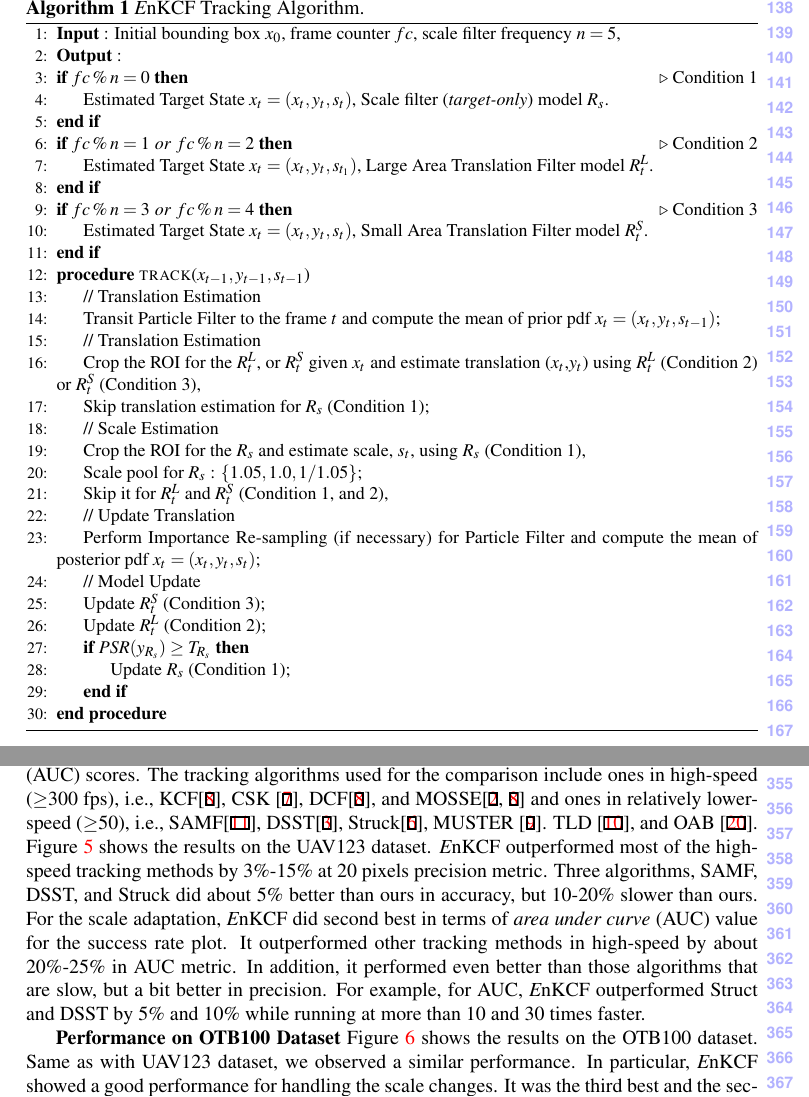
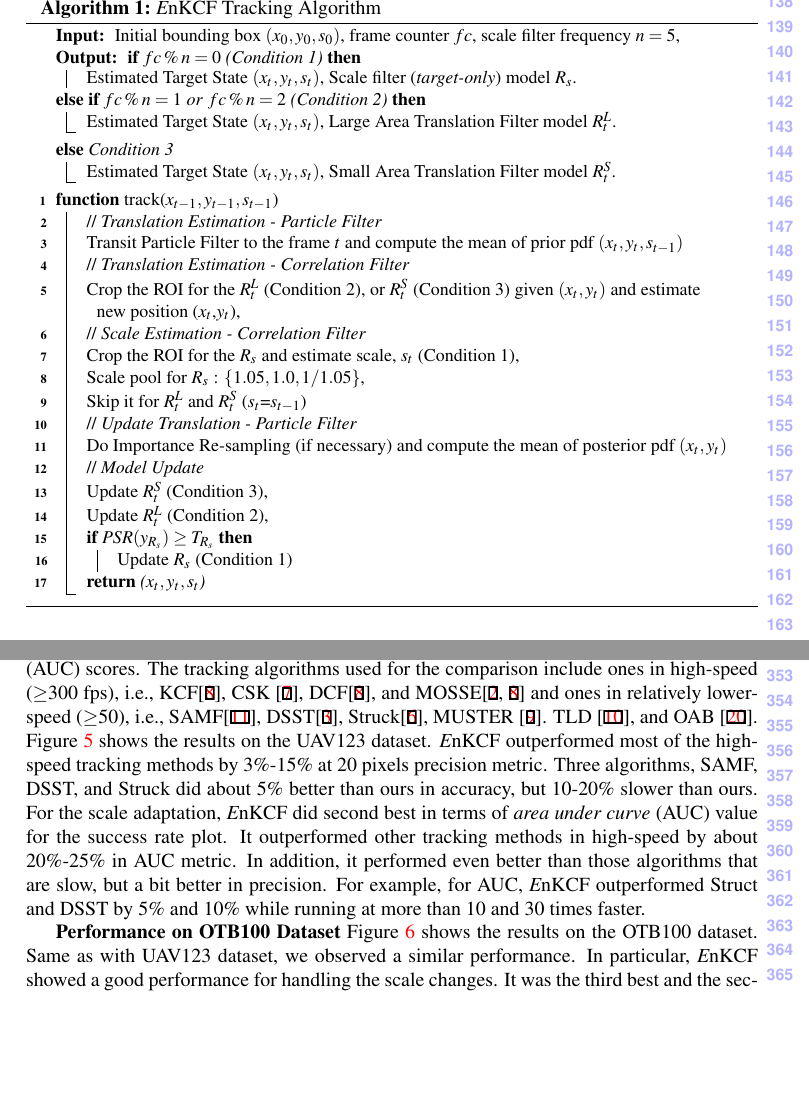
Before and after one commit to uzkent/EnKCF_Tracker, a LaTeX document (bmvc_review.tex): two parts of pages 4 and 8 of 12, joined at a grey line, cut so that both start at the same text, the shorter picture padded with empty space. Compiled offline with pdfLaTeX.

Commit message:
Algorithm Cleaned - Used a Better Format

```diff
--- a/bmvc_review.tex
+++ b/bmvc_review.tex
@@ -3,9 +3,11 @@
 \usepackage{amsmath}
 \usepackage{amssymb}
 \usepackage{mathtools} % mathtools builds on and extends amsmath package
-\usepackage{algorithm}		% http://ctan.org/pkg/algorithms
+% \usepackage{algorithm}		% http://ctan.org/pkg/algorithms
 \usepackage{algpseudocode}	% http://ctan.org/pkg/algorithmicx% Include other packages here, before hyperref.
 \usepackage{comment, url}
+\usepackage[ruled, vlined, linesnumbered]{algorithm2e}
+
 %% Enter your paper number here for the review copy
 \bmvcreviewcopy{825}
 
@@ -213,44 +215,89 @@ efficient nature and small-footprint of the KCF computation.
 
 \begin{algorithm}[h]
 \small
-	\caption{{\it E}nKCF Tracking Algorithm.}\label{alg:MKCF}
-	\begin{algorithmic}[1]
-	\State \textbf{Input} : Initial bounding box $x_{0}$, frame counter $fc$, scale filter frequency $n = 5$,
-	\State \textbf{Output} :
-				\If{$fc\:\%\:n=0$} \Comment{Condition 1}
-						\State Estimated Target State $x_{t} = (x_{t},y_{t},s_{t})$,
-						Scale filter (\textit{target-only}) model $R_{s}$.
-			     \EndIf
-				\If{$fc\:\%\:n=1\:\:or\:\:fc\:\%\:n=2$}\Comment{Condition 2}
-						\State Estimated Target State $x_{t} = (x_{t},y_{t},s_{t_1})$,
-						Large Area Translation Filter model $R_{t}^{L}$.
-				\EndIf
-				\If{$fc\:\%\:n=3\:\:or\:\:fc\:\%\:n=4$}\Comment{Condition 3}
-						\State Estimated Target State $x_{t} = (x_{t},y_{t},s_{t})$,
-						Small Area Translation Filter model $R_{t}^{S}$.
-				\EndIf
-	\Procedure{track}{$x_{t-1},y_{t-1},s_{t-1}$}
-				\State // Translation Estimation
-				\State Transit Particle Filter to the frame $t$ and compute the mean of prior pdf $x_{t} = (x_{t},y_{t},s_{t-1})$;
-				\State // Translation Estimation
-				\State Crop the ROI for the $R_{t}^{L}$, or $R_{t}^{S}$ given $x_{t}$
-				and estimate translation ($x_{t}$,$y_{t}$) using $R_{t}^{L}$ (Condition 2) or $R_{t}^{S}$ (Condition 3),
-				\State Skip translation estimation for $R_{s}$ (Condition 1);
-				\State // Scale Estimation
-			    \State Crop the ROI for the $R_{s}$ and estimate scale, $s_{t}$, using $R_{s}$ (Condition 1),
-				\State Scale pool for $R_{s}$ : $\lbrace1.05,1.0,1/1.05\rbrace$;
-		        \State Skip it for $R_{t}^{L}$ and $R_{t}^{S}$ (Condition 1, and 2),
-				\State // Update Translation
-				\State Perform Importance Re-sampling (if necessary) for Particle Filter and compute the mean of posterior pdf $x_{t} = (x_{t},y_{t},s_{t})$;
-			    \State // Model Update
-			    \State Update $R_{t}^{S}$ (Condition 3);
-			    \State Update $R_{t}^{L}$ (Condition 2);
-			     \If{$PSR(y_{R_{s}}) \geq T_{R_{s}}$}
-				\State Update $R_{s}$ (Condition 1);
-			     \EndIf
-	\EndProcedure
-	\end{algorithmic}
+\DontPrintSemicolon
+\KwIn{ Initial bounding box $(x_{0},y_{0},s_{0})$, frame counter $fc$, scale filter frequency $n = 5$,}
+\KwOut{	\uIf{$fc\:\%\:n=0$ (Condition 1)}
+			{
+				Estimated Target State $(x_{t},y_{t},s_{t})$,
+				Scale filter (\textit{target-only}) model $R_{s}$.
+			}
+			 \ElseIf{$fc\:\%\:n=1\:\:or\:\:fc\:\%\:n=2$ (Condition 2)}
+			 {
+				Estimated Target State $(x_{t},y_{t},s_{t})$,
+			  	Large Area Translation Filter model $R_{t}^{L}$.
+			}
+			 \Else (\textit{Condition 3})
+			{
+				 Estimated Target State $(x_{t},y_{t},s_{t})$,
+				Small Area Translation Filter model $R_{t}^{S}$.
+			}
+		}
+\SetKwBlock{Begin}{function}{end function}
+\Begin($\text{track($x_{t-1},y_{t-1},s_{t-1}$) }$)
+{
+ 	// \textit{Translation Estimation - Particle Filter} \\
+	Transit Particle Filter to the frame $t$ and compute the mean of prior pdf $(x_{t},y_{t},s_{t-1})$ \\
+     // \textit{Translation Estimation - Correlation Filter} \\
+	Crop the ROI for the $R_{t}^{L}$ (Condition 2), or $R_{t}^{S}$ (Condition 3) given $(x_{t},y_{t})$ and estimate new position ($x_{t}$,$y_{t}$),\\
+	// \textit{Scale Estimation - Correlation Filter}\\
+	Crop the ROI for the $R_{s}$ and estimate scale, $s_{t}$ (Condition 1),\\
+	Scale pool for $R_{s}$ : $\lbrace1.05,1.0,1/1.05\rbrace$,\\
+	Skip it for $R_{t}^{L}$ and $R_{t}^{S}$ ($s_{t}$=$s_{t-1}$)\\
+	// \textit{Update Translation - Particle Filter}\\
+	Do Importance Re-sampling (if necessary) and compute the
+	mean of posterior pdf $(x_{t},y_{t})$\\
+	// \textit{Model Update}\\
+	Update $R_{t}^{S}$ (Condition 3),\\
+	Update $R_{t}^{L}$ (Condition 2),\\
+	\uIf{$PSR(y_{R_{s}}) \geq T_{R_{s}}$}{
+		Update $R_{s}$ (Condition 1)}
+  \label{endfor}
+  \Return{($x_{t},y_{t},s_{t}$)}
+}
+\caption{{\it E}nKCF Tracking Algorithm}\label{costalgorithm}
 \end{algorithm}
+
+%\begin{algorithm}[h]
+%\small
+%	\caption{{\it E}nKCF Tracking Algorithm.}\label{alg:MKCF}
+%	\begin{algorithmic}[1]
+%	\State \textbf{Input} : Initial bounding box $x_{0}$, frame counter $fc$, scale filter frequency $n = 5$,
+%	\State \textbf{Output} :
+%				\If{$fc\:\%\:n=0$} \Comment{Condition 1}
+%						\State Estimated Target State $x_{t} = (x_{t},y_{t},s_{t})$,
+%						Scale filter (\textit{target-only}) model $R_{s}$.
+%			     \EndIf
+%				\If{$fc\:\%\:n=1\:\:or\:\:fc\:\%\:n=2$}\Comment{Condition 2}
+%						\State Estimated Target State $x_{t} = (x_{t},y_{t},s_{t})$,
+%						Large Area Translation Filter model $R_{t}^{L}$.
+%				\EndIf
+%				\If{$fc\:\%\:n=3\:\:or\:\:fc\:\%\:n=4$}\Comment{Condition 3}
+%						\State Estimated Target State $x_{t} = (x_{t},y_{t},s_{t})$,
+%						Small Area Translation Filter model $R_{t}^{S}$.
+%				\EndIf
+%	\Procedure{track}{$x_{t-1},y_{t-1},s_{t-1}$}
+%				\State // Translation Estimation
+%				\State Transit Particle Filter to the frame $t$ and compute the mean of prior pdf $x_{t} = (x_{t},y_{t},s_{t-1})$;
+%				\State // Translation Estimation
+%				\State Crop the ROI for the $R_{t}^{L}$, or $R_{t}^{S}$ given $x_{t}$
+%				and estimate translation ($x_{t}$,$y_{t}$),
+%				\State Skip translation estimation for $R_{s}$ (Condition 1);
+%				\State // Scale Estimation
+%			    \State Crop the ROI for the $R_{s}$ and estimate scale, $s_{t}$, using $R_{s}$ (Condition 1),
+%				\State Scale pool for $R_{s}$ : $\lbrace1.05,1.0,1/1.05\rbrace$;
+%		        \State Skip it for $R_{t}^{L}$ and $R_{t}^{S}$ ($s_{t}$=$s_{t-1}$),
+%				\State // Update Translation
+%				\State Perform Importance Re-sampling (if necessary) for Particle Filter and compute the mean of posterior pdf $x_{t} = (x_{t},y_{t},s_{t})$;
+%			    \State // Model Update
+%			    \State Update $R_{t}^{S}$ (Condition 3);
+%			    \State Update $R_{t}^{L}$ (Condition 2);
+%			     \If{$PSR(y_{R_{s}}) \geq T_{R_{s}}$}
+%				\State Update $R_{s}$ (Condition 1);
+%			     \EndIf
+%	\EndProcedure
+%	\end{algorithmic}
+%\end{algorithm}
 
 The proposed algorithm, {\it E}nKCF, learns three KCFs in turn: The
 first filter, $R_{t}^{S}$, focuses on learning the target area and its
```
